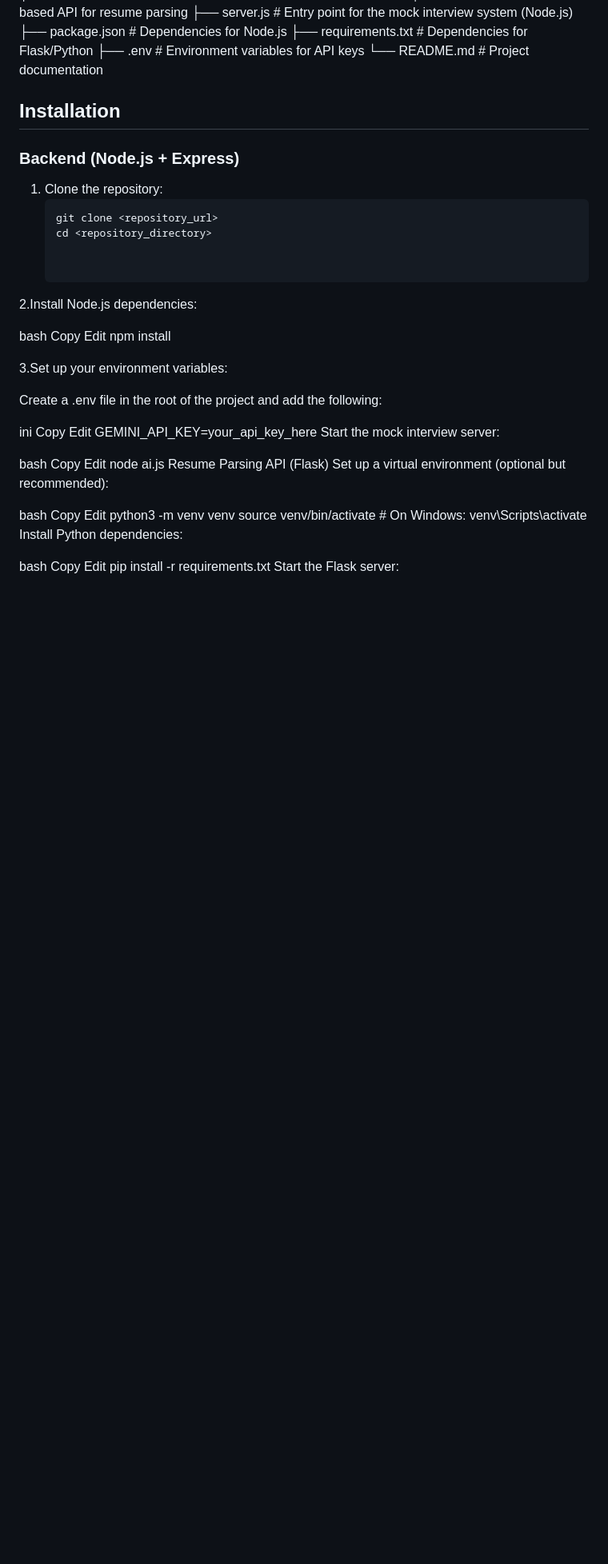
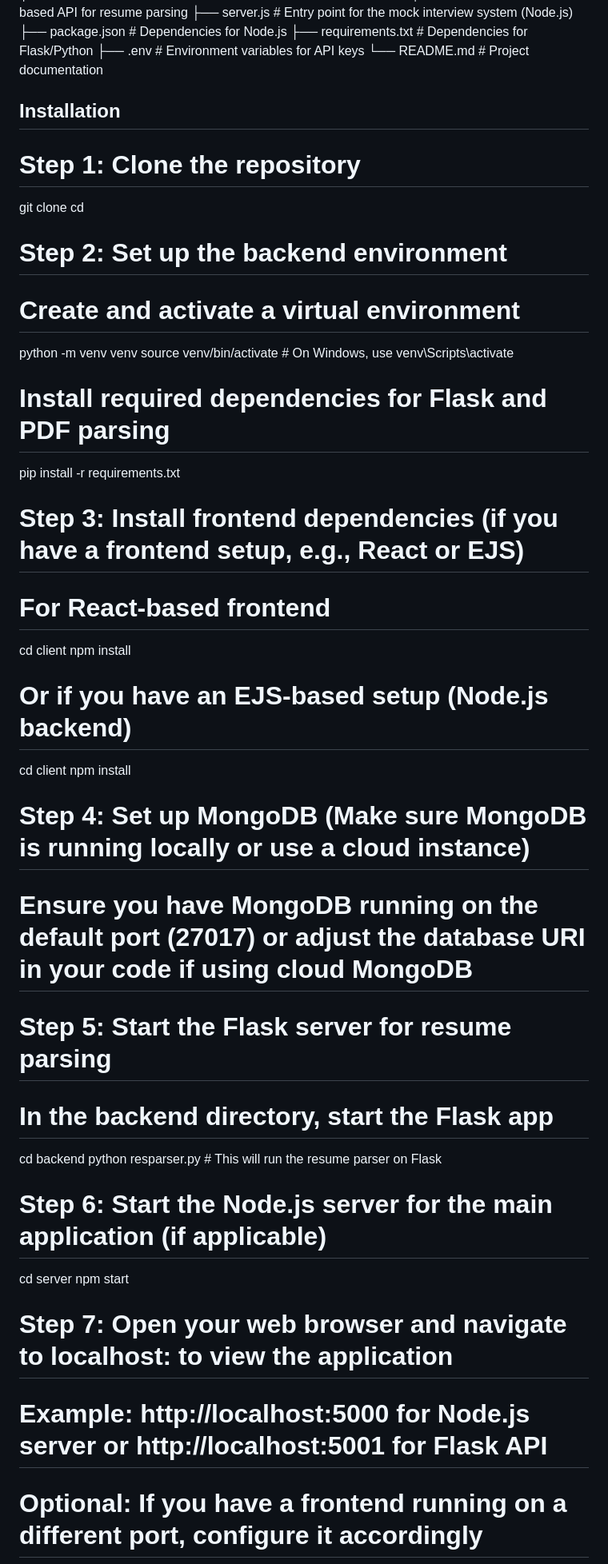
Before and after one commit to athulr0007/college_final_project, a Markdown page: README.md, the part around one of its changes. Shown at 80% size. Rendered like a GitHub page; blank space fills up the shorter version.

````diff
--- a/README.md
+++ b/README.md
@@ -33,48 +33,41 @@ This project is designed to provide a robust AI-powered mock interview system, i
 
 ## Installation
 
-### Backend (Node.js + Express)
+# Step 1: Clone the repository
+git clone <your-repository-url>
+cd <your-repository-directory>
 
-1. Clone the repository:
-   ```bash
-   git clone <repository_url>
-   cd <repository_directory>
+# Step 2: Set up the backend environment
+# Create and activate a virtual environment
+python -m venv venv
+source venv/bin/activate  # On Windows, use venv\Scripts\activate
 
+# Install required dependencies for Flask and PDF parsing
+pip install -r requirements.txt
 
-2.Install Node.js dependencies:
-
-bash
-Copy
-Edit
+# Step 3: Install frontend dependencies (if you have a frontend setup, e.g., React or EJS)
+# For React-based frontend
+cd client
 npm install
 
-3.Set up your environment variables:
+# Or if you have an EJS-based setup (Node.js backend)
+cd client
+npm install
 
-Create a .env file in the root of the project and add the following:
+# Step 4: Set up MongoDB (Make sure MongoDB is running locally or use a cloud instance)
+# Ensure you have MongoDB running on the default port (27017) or adjust the database URI in your code if using cloud MongoDB
 
-ini
-Copy
-Edit
-GEMINI_API_KEY=your_api_key_here
-Start the mock interview server:
+# Step 5: Start the Flask server for resume parsing
+# In the backend directory, start the Flask app
+cd backend
+python resparser.py  # This will run the resume parser on Flask
 
-bash
-Copy
-Edit
-node ai.js
-Resume Parsing API (Flask)
-Set up a virtual environment (optional but recommended):
+# Step 6: Start the Node.js server for the main application (if applicable)
+cd server
+npm start
 
-bash
-Copy
-Edit
-python3 -m venv venv
-source venv/bin/activate  # On Windows: venv\Scripts\activate
-Install Python dependencies:
+# Step 7: Open your web browser and navigate to localhost:<port-number> to view the application
+# Example: http://localhost:5000 for Node.js server or http://localhost:5001 for Flask API
 
-bash
-Copy
-Edit
-pip install -r requirements.txt
-Start the Flask server:
+# Optional: If you have a frontend running on a different port, configure it accordingly
 
````
Also changed, not shown: other parts of README.md (+0 -5 lines).
